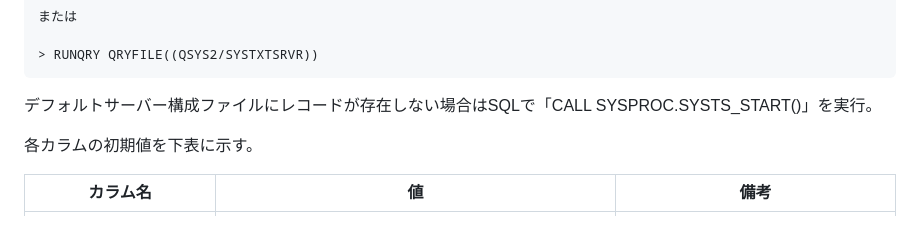
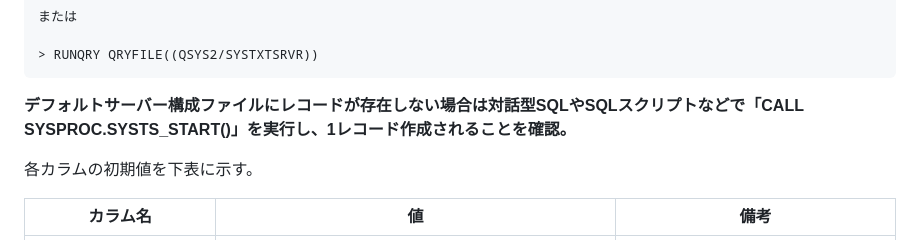
Before and after one commit to GuriCat/IBM-i-samples, a Markdown page: OFDEMO/OMNIFIND.md, the part around the change. Drawn GitHub-style.

```diff
--- a/OFDEMO/OMNIFIND.md
+++ b/OFDEMO/OMNIFIND.md
@@ -259,7 +259,7 @@ select * from QSYS2.SYSTEXTSERVERS
 > RUNQRY QRYFILE((QSYS2/SYSTXTSRVR))
 ~~~
 
-デフォルトサーバー構成ファイルにレコードが存在しない場合はSQLで「CALL SYSPROC.SYSTS_START()」を実行。
+**デフォルトサーバー構成ファイルにレコードが存在しない場合は対話型SQLやSQLスクリプトなどで「CALL SYSPROC.SYSTS_START()」を実行し、1レコード作成されることを確認。**
 
 
 各カラムの初期値を下表に示す。
```
